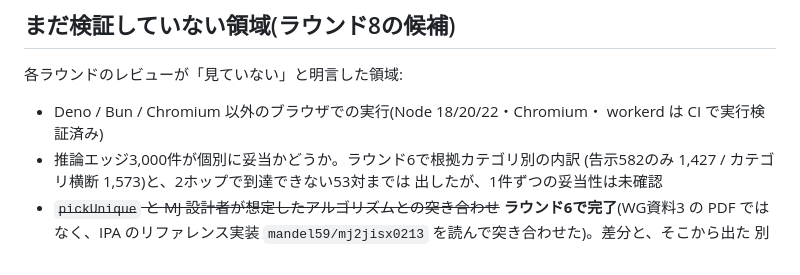
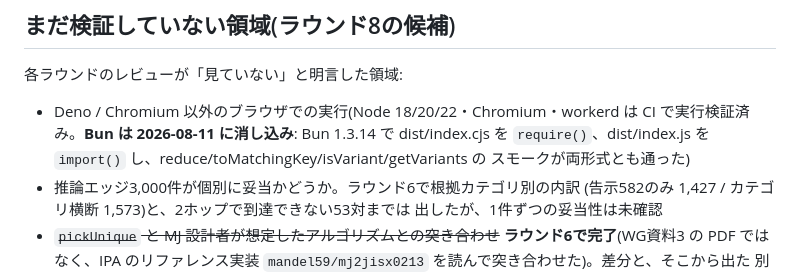
Before and after one commit to tomatomerde/itaiji-normalize, a Markdown page: NOTES.md, the part around the change. GitHub-like rendering.

Commit message:
Bun での実行検証を消し込む
ラウンド8候補に残っていた未検証ランタイムのうち Bun を実測した。
Bun 1.3.14 で dist/index.cjs の require() と dist/index.js の import() を
両方実行し、reduce・toMatchingKey・isVariant・getVariants のスモークが
通った。dist は Node/Chromium/workerd で検証済みの同一物なので、
ここで問うたのはランタイム互換だけ。Deno と非 Chromium ブラウザは残る。

Co-Authored-By: Claude <noreply@anthropic.com>

```diff
--- a/NOTES.md
+++ b/NOTES.md
@@ -417,8 +417,10 @@ tier 2 = その他(JIS包摂を含む)なので、**両端が入れ替わって
 
 各ラウンドのレビューが「見ていない」と明言した領域:
 
-- Deno / Bun / Chromium 以外のブラウザでの実行(Node 18/20/22・Chromium・
-  workerd は CI で実行検証済み)
+- Deno / Chromium 以外のブラウザでの実行(Node 18/20/22・Chromium・workerd は
+  CI で実行検証済み。**Bun は 2026-08-11 に消し込み**: Bun 1.3.14 で dist/index.cjs を
+  `require()`、dist/index.js を `import()` し、reduce/toMatchingKey/isVariant/getVariants の
+  スモークが両形式とも通った)
 - 推論エッジ3,000件が個別に妥当かどうか。ラウンド6で根拠カテゴリ別の内訳
   (告示582のみ 1,427 / カテゴリ横断 1,573)と、2ホップで到達できない53対までは
   出したが、1件ずつの妥当性は未確認
```
